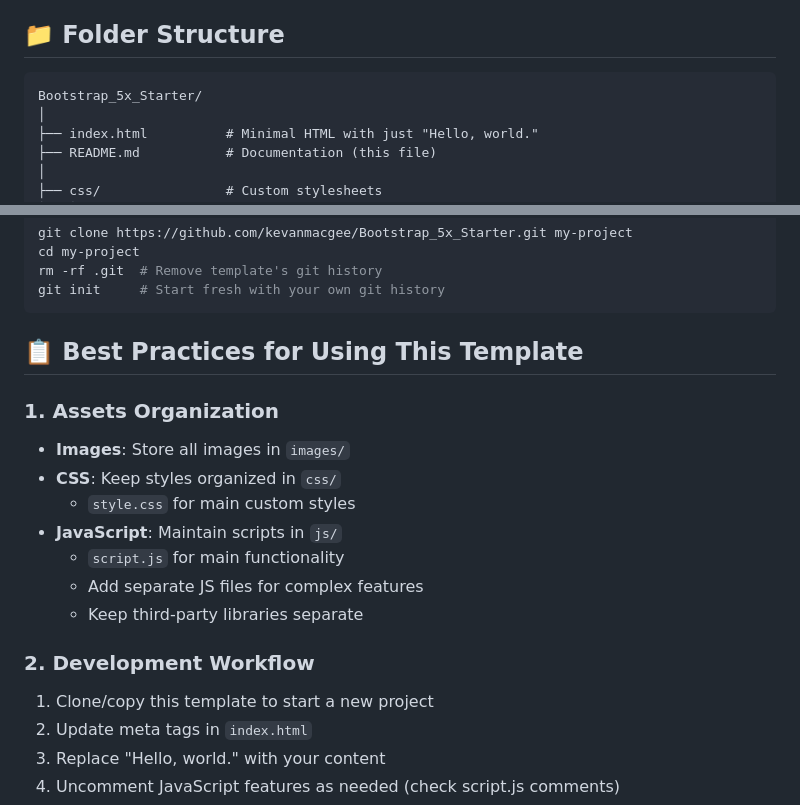
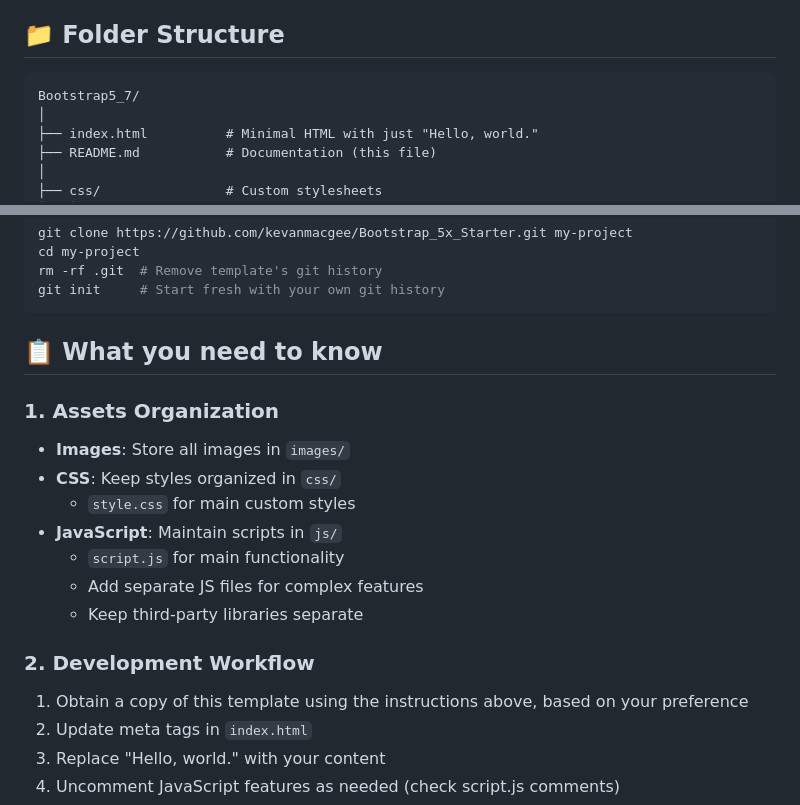
Before and after one commit to KevanMacGee/Bootstrap_5x_Starter, a Markdown page: README.md, 2 parts joined by grey strips. Rendered like a GitHub page.

Commit message:
More readme tweaking

````diff
--- a/README.md
+++ b/README.md
@@ -5,7 +5,7 @@ A clean, minimal Bootstrap 5 starter template with just the essentials - ready f
 ## 📁 Folder Structure
 
 ```
-Bootstrap_5x_Starter/
+Bootstrap5_7/
 │
 ├── index.html          # Minimal HTML with just "Hello, world."
 ├── README.md           # Documentation (this file)
@@ -53,7 +53,7 @@ rm -rf .git  # Remove template's git history
 git init     # Start fresh with your own git history
 ```
 
-## 📋 Best Practices for Using This Template
+## 📋 What you need to know
 
 ### 1. **Assets Organization**
 
@@ -67,7 +67,7 @@ git init     # Start fresh with your own git history
 
 ### 2. **Development Workflow**
 
-1. Clone/copy this template to start a new project
+1. Obtain a copy of this template using the instructions above, based on your preference
 2. Update meta tags in `index.html`
 3. Replace "Hello, world." with your content
 4. Uncomment JavaScript features as needed (check script.js comments)
````
